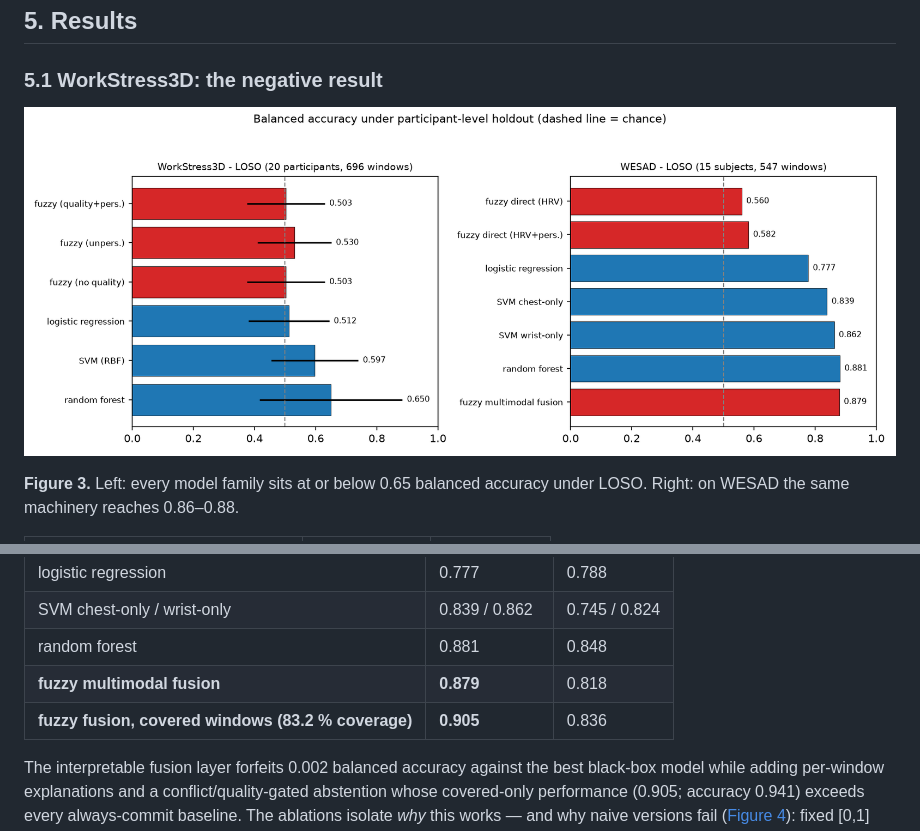
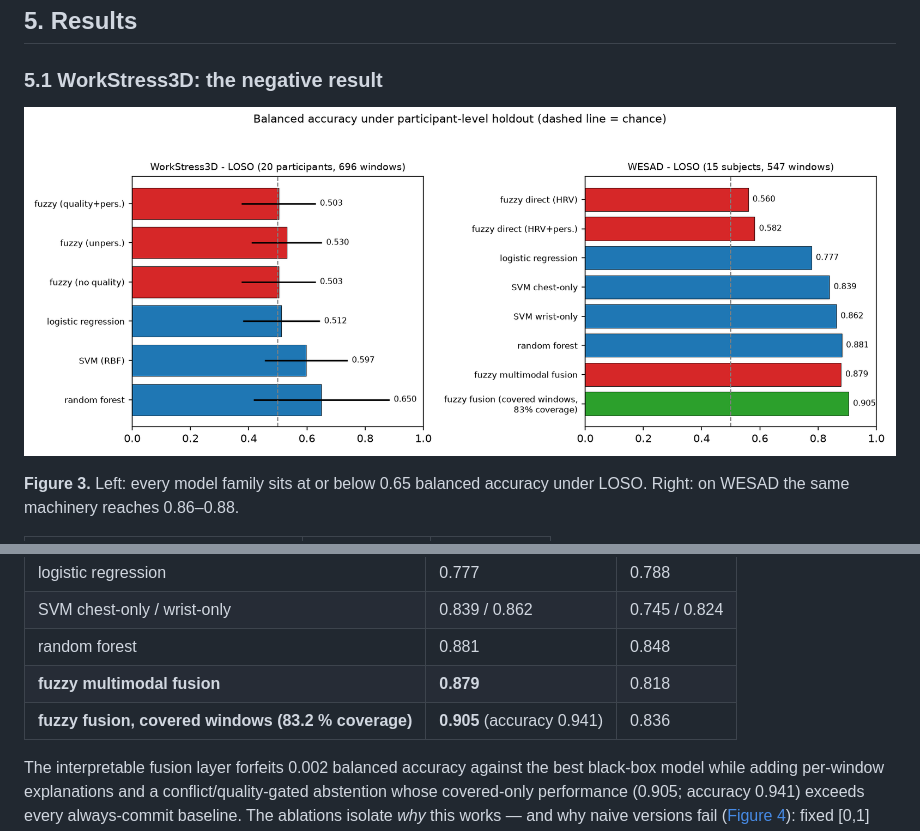
Before and after one commit to Skytech-Ai-Technologie/stress-fuzzy, a Markdown page: paper/paper.md, 2 parts joined by grey strips. GitHub-like rendering; pictures changed too: paper/figures/fig3_benchmarks.png.

```diff
--- a/paper/paper.md
+++ b/paper/paper.md
@@ -274,7 +274,7 @@ participant identity, not stress.
 | SVM chest-only / wrist-only | 0.839 / 0.862 | 0.745 / 0.824 |
 | random forest | 0.881 | 0.848 |
 | **fuzzy multimodal fusion** | **0.879** | 0.818 |
-| **fuzzy fusion, covered windows (83.2 % coverage)** | **0.905** | 0.836 |
+| **fuzzy fusion, covered windows (83.2 % coverage)** | **0.905** (accuracy 0.941) | 0.836 |
 
 The interpretable fusion layer forfeits 0.002 balanced accuracy against the
 best black-box model while adding per-window explanations and a
```
Also changed, not shown: README.md (+1 -1 lines), 1 other file.
